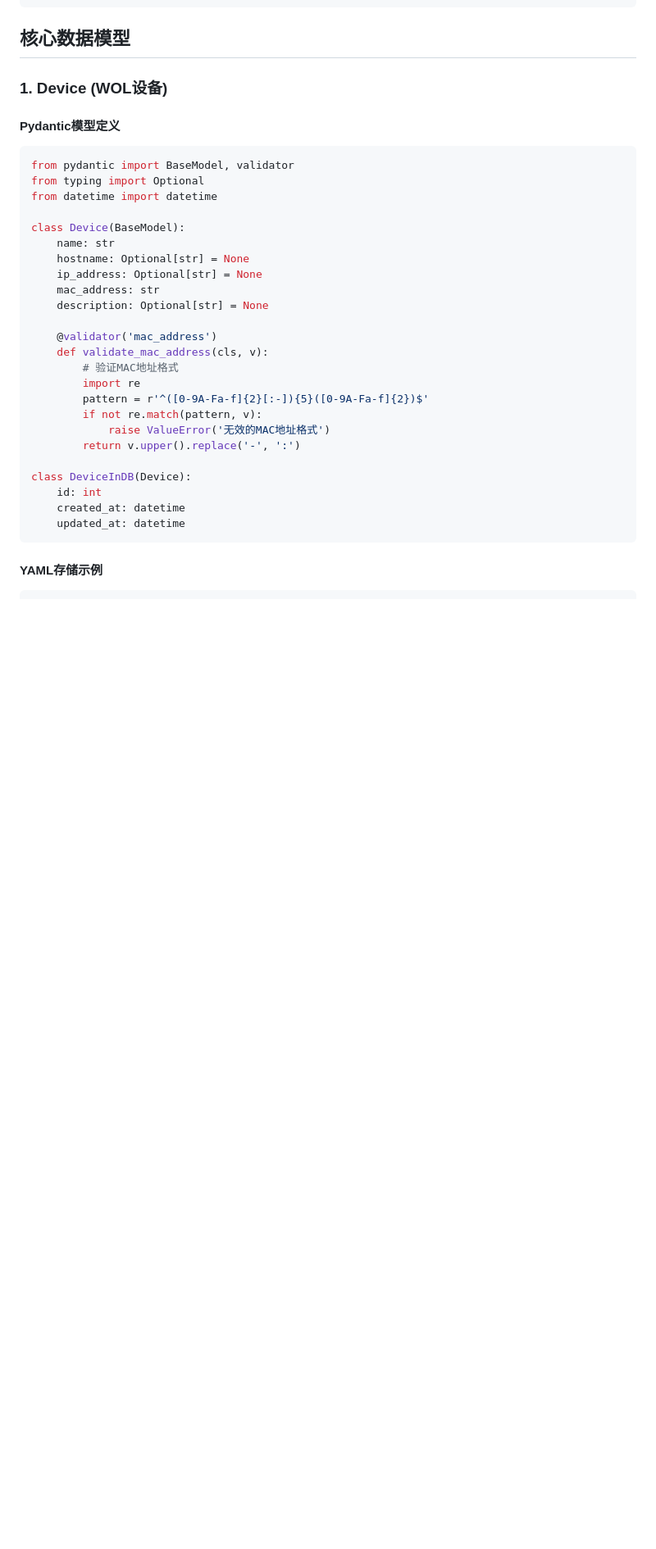
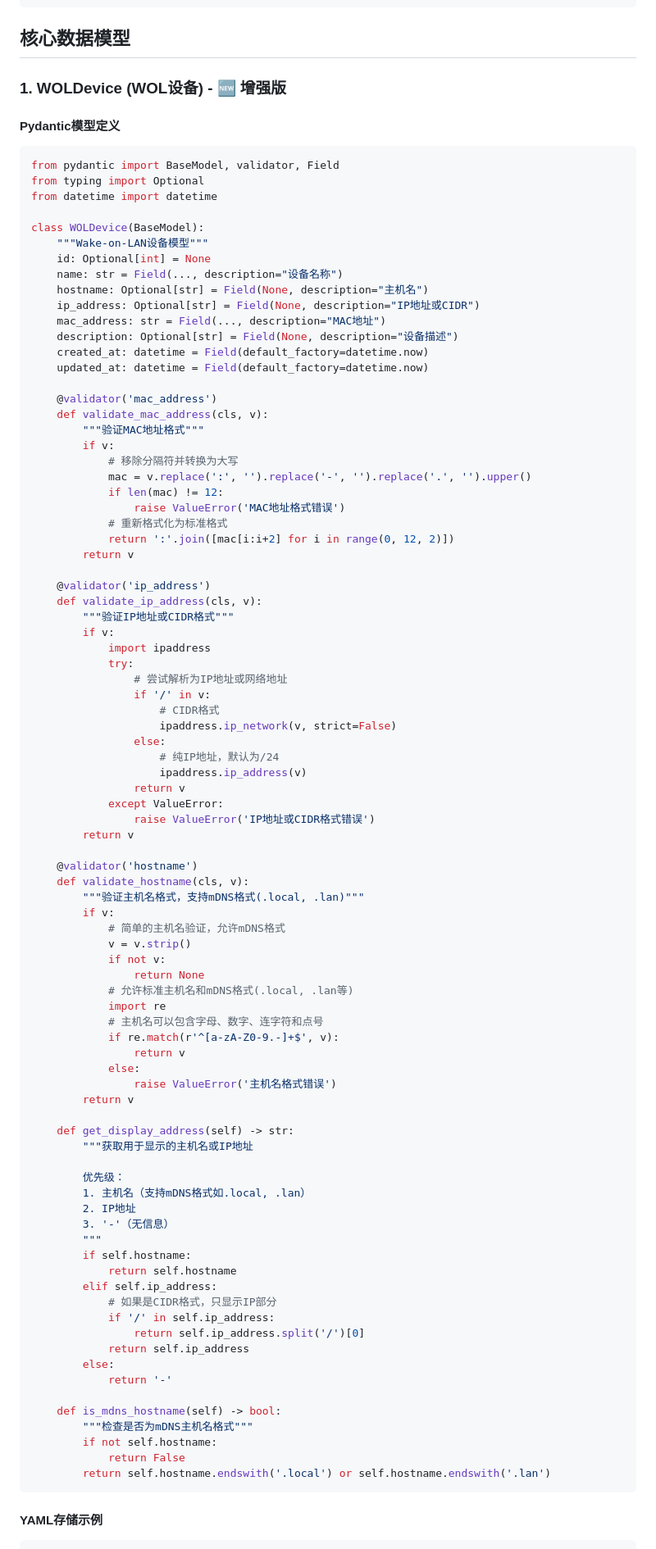
Before and after one commit to luowei/server-manager, a Markdown page: context_engineering/data_models.md, the part around one of its changes. Shown at 82% size. GitHub-like rendering; blank space fills up the shorter version.

````diff
--- a/context_engineering/data_models.md
+++ b/context_engineering/data_models.md
@@ -19,34 +19,95 @@ data/
 
 ## 核心数据模型
 
-### 1. Device (WOL设备)
+### 1. WOLDevice (WOL设备) - 🆕 增强版
 
 #### Pydantic模型定义
 ```python
-from pydantic import BaseModel, validator
+from pydantic import BaseModel, validator, Field
 from typing import Optional
 from datetime import datetime
 
-class Device(BaseModel):
-    name: str
-    hostname: Optional[str] = None
-    ip_address: Optional[str] = None
-    mac_address: str
-    description: Optional[str] = None
+class WOLDevice(BaseModel):
+    """Wake-on-LAN设备模型"""
+    id: Optional[int] = None
+    name: str = Field(..., description="设备名称")
+    hostname: Optional[str] = Field(None, description="主机名")
+    ip_address: Optional[str] = Field(None, description="IP地址或CIDR")
+    mac_address: str = Field(..., description="MAC地址")
+    description: Optional[str] = Field(None, description="设备描述")
+    created_at: datetime = Field(default_factory=datetime.now)
+    updated_at: datetime = Field(default_factory=datetime.now)
 
     @validator('mac_address')
     def validate_mac_address(cls, v):
-        # 验证MAC地址格式
-        import re
-        pattern = r'^([0-9A-Fa-f]{2}[:-]){5}([0-9A-Fa-f]{2})$'
-        if not re.match(pattern, v):
-            raise ValueError('无效的MAC地址格式')
-        return v.upper().replace('-', ':')
+        """验证MAC地址格式"""
+        if v:
+            # 移除分隔符并转换为大写
+            mac = v.replace(':', '').replace('-', '').replace('.', '').upper()
+            if len(mac) != 12:
+                raise ValueError('MAC地址格式错误')
+            # 重新格式化为标准格式
+            return ':'.join([mac[i:i+2] for i in range(0, 12, 2)])
+        return v
 
-class DeviceInDB(Device):
-    id: int
-    created_at: datetime
-    updated_at: datetime
+    @validator('ip_address')
+    def validate_ip_address(cls, v):
+        """验证IP地址或CIDR格式"""
+        if v:
+            import ipaddress
+            try:
+                # 尝试解析为IP地址或网络地址
+                if '/' in v:
+                    # CIDR格式
+                    ipaddress.ip_network(v, strict=False)
+                else:
+                    # 纯IP地址，默认为/24
+                    ipaddress.ip_address(v)
+                return v
+            except ValueError:
+                raise ValueError('IP地址或CIDR格式错误')
+        return v
+
+    @validator('hostname')
+    def validate_hostname(cls, v):
+        """验证主机名格式，支持mDNS格式(.local, .lan)"""
+        if v:
+            # 简单的主机名验证，允许mDNS格式
+            v = v.strip()
+            if not v:
+                return None
+            # 允许标准主机名和mDNS格式(.local, .lan等)
+            import re
+            # 主机名可以包含字母、数字、连字符和点号
+            if re.match(r'^[a-zA-Z0-9.-]+$', v):
+                return v
+            else:
+                raise ValueError('主机名格式错误')
+        return v
+
+    def get_display_address(self) -> str:
+        """获取用于显示的主机名或IP地址
+
+        优先级：
+        1. 主机名（支持mDNS格式如.local, .lan）
+        2. IP地址
+        3. '-'（无信息）
+        """
+        if self.hostname:
+            return self.hostname
+        elif self.ip_address:
+            # 如果是CIDR格式，只显示IP部分
+            if '/' in self.ip_address:
+                return self.ip_address.split('/')[0]
+            return self.ip_address
+        else:
+            return '-'
+
+    def is_mdns_hostname(self) -> bool:
+        """检查是否为mDNS主机名格式"""
+        if not self.hostname:
+            return False
+        return self.hostname.endswith('.local') or self.hostname.endswith('.lan')
 ```
 
 #### YAML存储示例
````
Also changed, not shown: other parts of context_engineering/data_models.md (+10 -2 lines), README.md (+26 -2 lines), context_engineering/changelog.md (+45 -0 lines).
